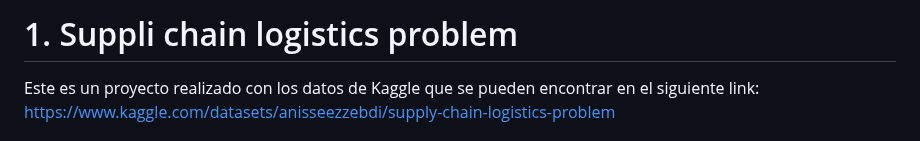
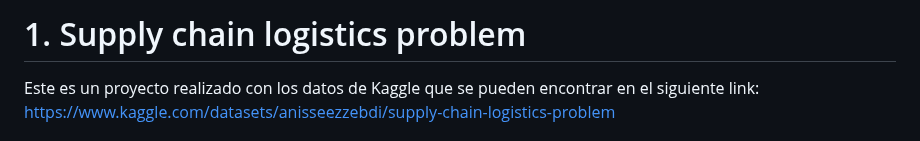
Before and after one commit to osvaldoroche/proyectos, a Markdown page: D_Supply_Chain_Logistics/LogicaNegocio.md, the part around the change. Rendered like a GitHub page.

Commit message:
Update
SCLP

```diff
--- a/D_Supply_Chain_Logistics/LogicaNegocio.md
+++ b/D_Supply_Chain_Logistics/LogicaNegocio.md
@@ -1,4 +1,4 @@
-# 1. Suppli chain logistics problem
+# 1. Supply chain logistics problem
 
  Este es un proyecto realizado con los datos de Kaggle que se pueden encontrar en el siguiente link: https://www.kaggle.com/datasets/anisseezzebdi/supply-chain-logistics-problem
 
```
